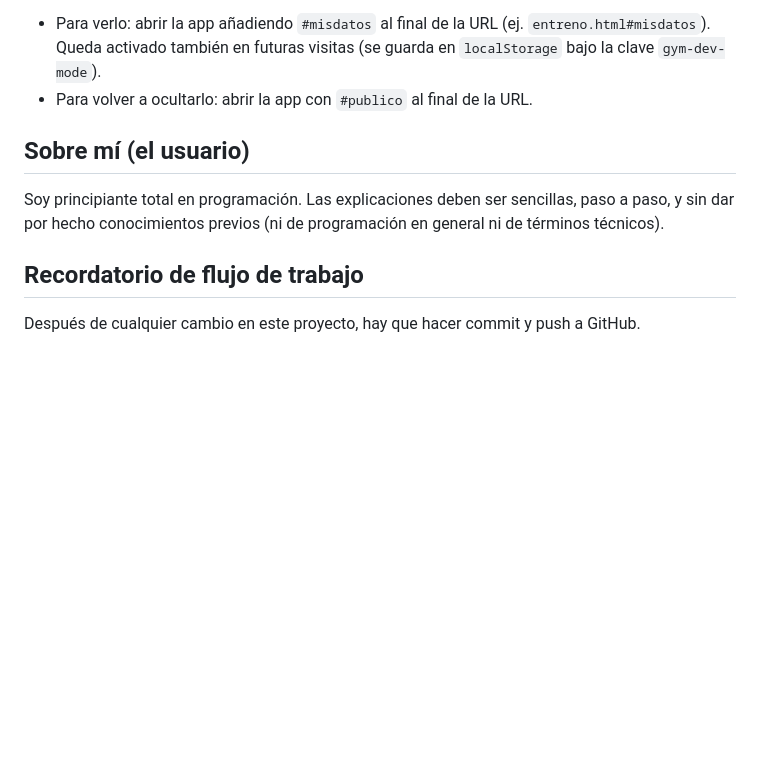
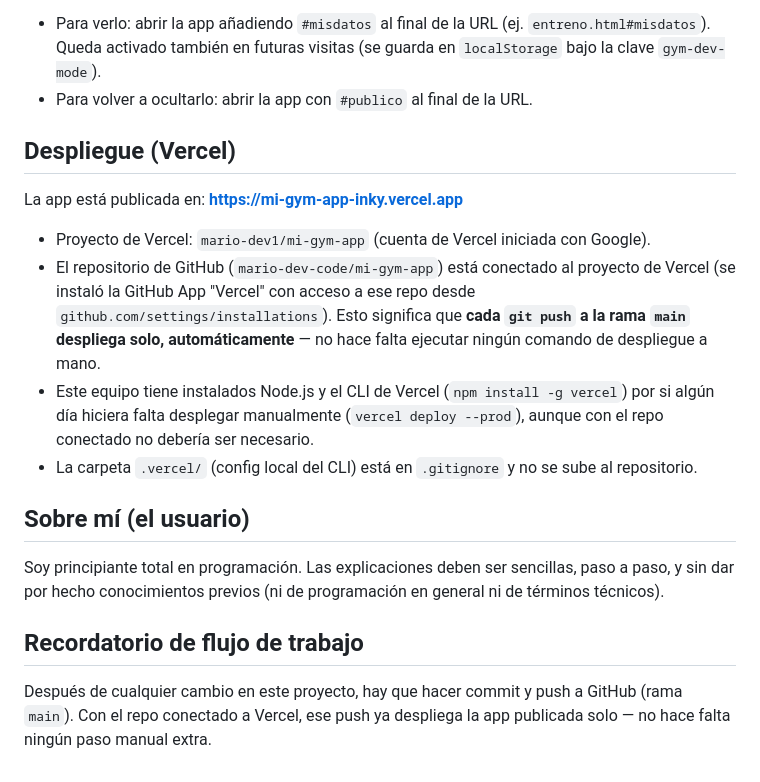
Before and after one commit to mario-dev-code/mi-gym-app, a Markdown page: CLAUDE.md, the part around the change. Rendered like a GitHub page; blank space fills up the shorter version.

Commit message:
Documenta el despliegue en Vercel en CLAUDE.md
Co-Authored-By: Claude Sonnet 5 <noreply@anthropic.com>

```diff
--- a/CLAUDE.md
+++ b/CLAUDE.md
@@ -33,10 +33,19 @@ El botón para cargar las rutinas/ejercicios personales del usuario (`SAMPLE_ROU
 - Para verlo: abrir la app añadiendo `#misdatos` al final de la URL (ej. `entreno.html#misdatos`). Queda activado también en futuras visitas (se guarda en `localStorage` bajo la clave `gym-dev-mode`).
 - Para volver a ocultarlo: abrir la app con `#publico` al final de la URL.
 
+## Despliegue (Vercel)
+
+La app está publicada en: **https://mi-gym-app-inky.vercel.app**
+
+- Proyecto de Vercel: `mario-dev1/mi-gym-app` (cuenta de Vercel iniciada con Google).
+- El repositorio de GitHub (`mario-dev-code/mi-gym-app`) está conectado al proyecto de Vercel (se instaló la GitHub App "Vercel" con acceso a ese repo desde `github.com/settings/installations`). Esto significa que **cada `git push` a la rama `main` despliega solo, automáticamente** — no hace falta ejecutar ningún comando de despliegue a mano.
+- Este equipo tiene instalados Node.js y el CLI de Vercel (`npm install -g vercel`) por si algún día hiciera falta desplegar manualmente (`vercel deploy --prod`), aunque con el repo conectado no debería ser necesario.
+- La carpeta `.vercel/` (config local del CLI) está en `.gitignore` y no se sube al repositorio.
+
 ## Sobre mí (el usuario)
 
 Soy principiante total en programación. Las explicaciones deben ser sencillas, paso a paso, y sin dar por hecho conocimientos previos (ni de programación en general ni de términos técnicos).
 
 ## Recordatorio de flujo de trabajo
 
-Después de cualquier cambio en este proyecto, hay que hacer commit y push a GitHub.
+Después de cualquier cambio en este proyecto, hay que hacer commit y push a GitHub (rama `main`). Con el repo conectado a Vercel, ese push ya despliega la app publicada solo — no hace falta ningún paso manual extra.
```
